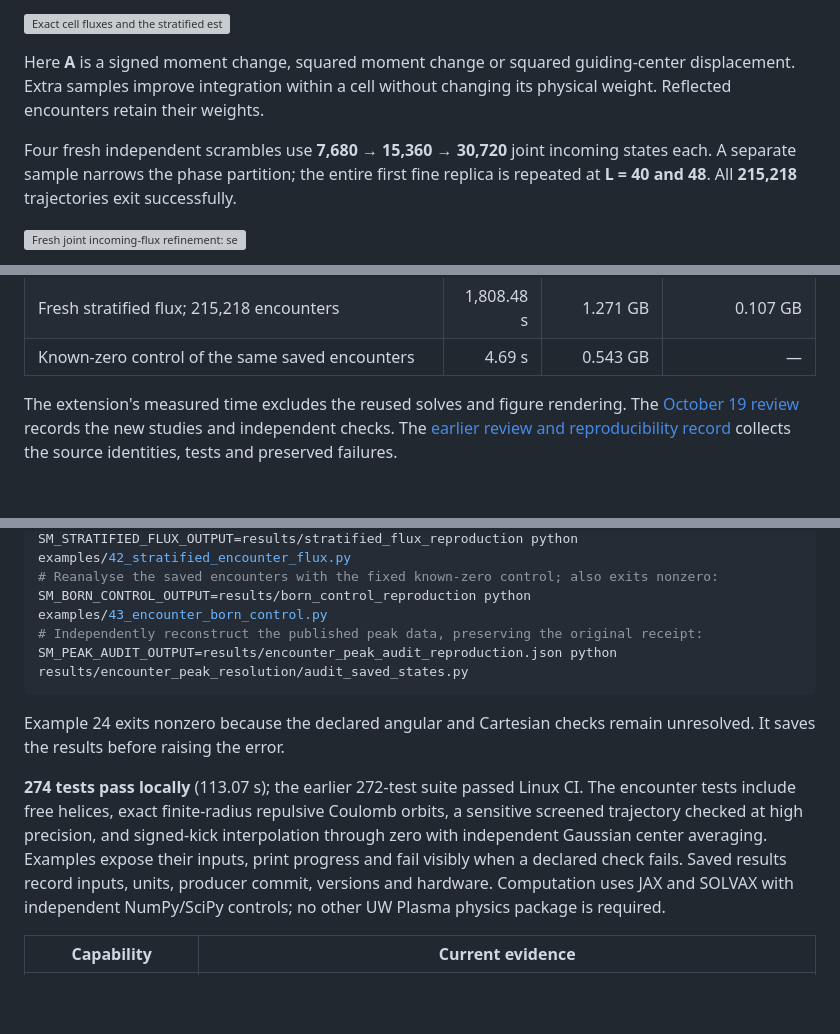
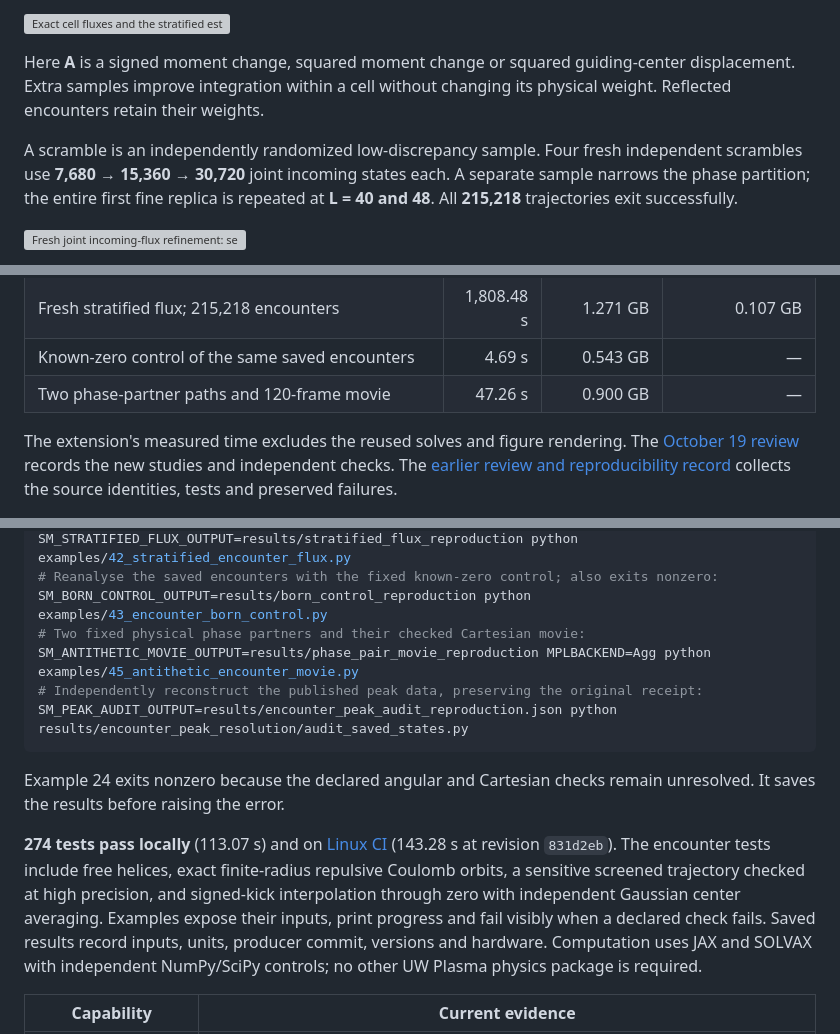
Before and after one commit to rogeriojorge/sato-morrison, a Markdown page: README.md, 3 parts joined by grey strips. Drawn GitHub-style; blank space fills up the shorter version; grey boxes are pictures that could not be loaded.

Commit message:
Document checked nonlinear phase-partner trajectories and movie

````diff
--- a/README.md
+++ b/README.md
@@ -337,7 +337,7 @@ Let **b** be relative guiding-center impact, **u** parallel speed, **p** perpend
 
 Here **A** is a signed moment change, squared moment change or squared guiding-center displacement. Extra samples improve integration within a cell without changing its physical weight. Reflected encounters retain their weights.
 
-Four fresh independent scrambles use **7,680 → 15,360 → 30,720** joint incoming states each. A separate sample narrows the phase partition; the entire first fine replica is repeated at **L = 40 and 48**. All **215,218** trajectories exit successfully.
+A scramble is an independently randomized low-discrepancy sample. Four fresh independent scrambles use **7,680 → 15,360 → 30,720** joint incoming states each. A separate sample narrows the phase partition; the entire first fine replica is repeated at **L = 40 and 48**. All **215,218** trajectories exit successfully.
 
 ![Fresh joint incoming-flux refinement: second and signed-mean integrals in normalized units per partner density.](results/stratified_encounter_flux/sampling_readable.svg)
 
@@ -379,6 +391,7 @@ Recorded costs on the shared Apple M4 are below. Parent and worker memory figure
 | Independent saved-array audit of the peak diagnostic | 0.234 s | 0.124 GB | — |
 | Fresh stratified flux; 215,218 encounters | 1,808.48 s | 1.271 GB | 0.107 GB |
 | Known-zero control of the same saved encounters | 4.69 s | 0.543 GB | — |
+| Two phase-partner paths and 120-frame movie | 47.26 s | 0.900 GB | — |
 
 The extension's measured time excludes the reused solves and figure rendering. The [October 19 review](results/physical_review_2026_10_19.json) records the new studies and independent checks. The [earlier review and reproducibility record](results/review_refinement.json) collects the source identities, tests and preserved failures.
 
@@ -443,13 +456,15 @@ OMP_NUM_THREADS=1 OPENBLAS_NUM_THREADS=1 MKL_NUM_THREADS=1 SM_ENCOUNTER_PEAK_OUT
 OMP_NUM_THREADS=1 OPENBLAS_NUM_THREADS=1 MKL_NUM_THREADS=1 SM_STRATIFIED_FLUX_OUTPUT=results/stratified_flux_reproduction python examples/42_stratified_encounter_flux.py
 # Reanalyse the saved encounters with the fixed known-zero control; also exits nonzero:
 SM_BORN_CONTROL_OUTPUT=results/born_control_reproduction python examples/43_encounter_born_control.py
+# Two fixed physical phase partners and their checked Cartesian movie:
+SM_ANTITHETIC_MOVIE_OUTPUT=results/phase_pair_movie_reproduction MPLBACKEND=Agg python examples/45_antithetic_encounter_movie.py
 # Independently reconstruct the published peak data, preserving the original receipt:
 SM_PEAK_AUDIT_OUTPUT=results/encounter_peak_audit_reproduction.json python results/encounter_peak_resolution/audit_saved_states.py
 ```
 
 Example 24 exits nonzero because the declared angular and Cartesian checks remain unresolved. It saves the results before raising the error.
 
-**274 tests pass locally** (113.07 s); the earlier 272-test suite passed Linux CI. The encounter tests include free helices, exact finite-radius repulsive Coulomb orbits, a sensitive screened trajectory checked at high precision, and signed-kick interpolation through zero with independent Gaussian center averaging. Examples expose their inputs, print progress and fail visibly when a declared check fails. Saved results record inputs, units, producer commit, versions and hardware. Computation uses JAX and SOLVAX with independent NumPy/SciPy controls; no other UW Plasma physics package is required.
+**274 tests pass locally** (113.07 s) and on [Linux CI](https://github.com/rogeriojorge/sato-morrison/actions/runs/39283055126) (143.28 s at revision `831d2eb`). The encounter tests include free helices, exact finite-radius repulsive Coulomb orbits, a sensitive screened trajectory checked at high precision, and signed-kick interpolation through zero with independent Gaussian center averaging. Examples expose their inputs, print progress and fail visibly when a declared check fails. Saved results record inputs, units, producer commit, versions and hardware. Computation uses JAX and SOLVAX with independent NumPy/SciPy controls; no other UW Plasma physics package is required.
 
 | Capability | Current evidence |
 |---|---|
````
Also changed, not shown: other parts of README.md (+12 -0 lines), examples/README.md (+3 -0 lines), results/antithetic_encounter_movie/phase_map.png (added), results/antithetic_encounter_movie/poster.png (added), 15 other files.
